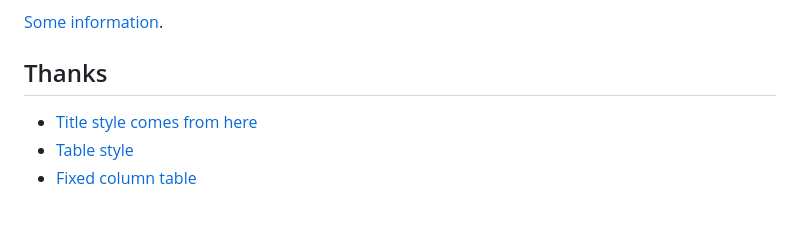
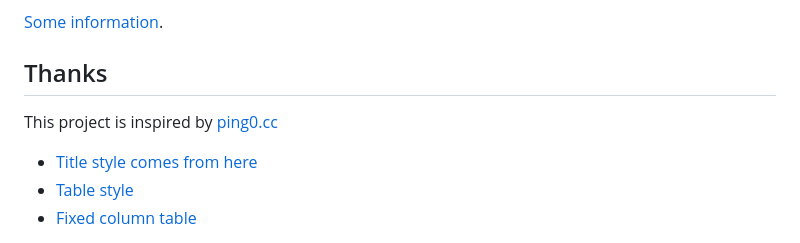
Before and after one commit to eastarpen/ping-charts, a Markdown page: README.md, the part around the change. GitHub-like rendering; blank space fills up the shorter version.

Commit message:
thanks to ping0.cc

```diff
--- a/README.md
+++ b/README.md
@@ -104,6 +104,8 @@ I want to keep implementing these functions if many people need.
 
 ## Thanks
 
+This project is inspired by [ping0.cc](https://ping0.cc/vpsmon/)
+
 - [Title style comes from here](https://codepen.io/jakestuts/pen/AEMqEM)
 - [Table style](https://dcode.domenade.com/tutorials/how-to-style-html-tables-with-css)
 - [Fixed column table](https://stackoverflow.com/questions/15811653/table-with-fixed-header-and-fixed-column-on-pure-css)
```
